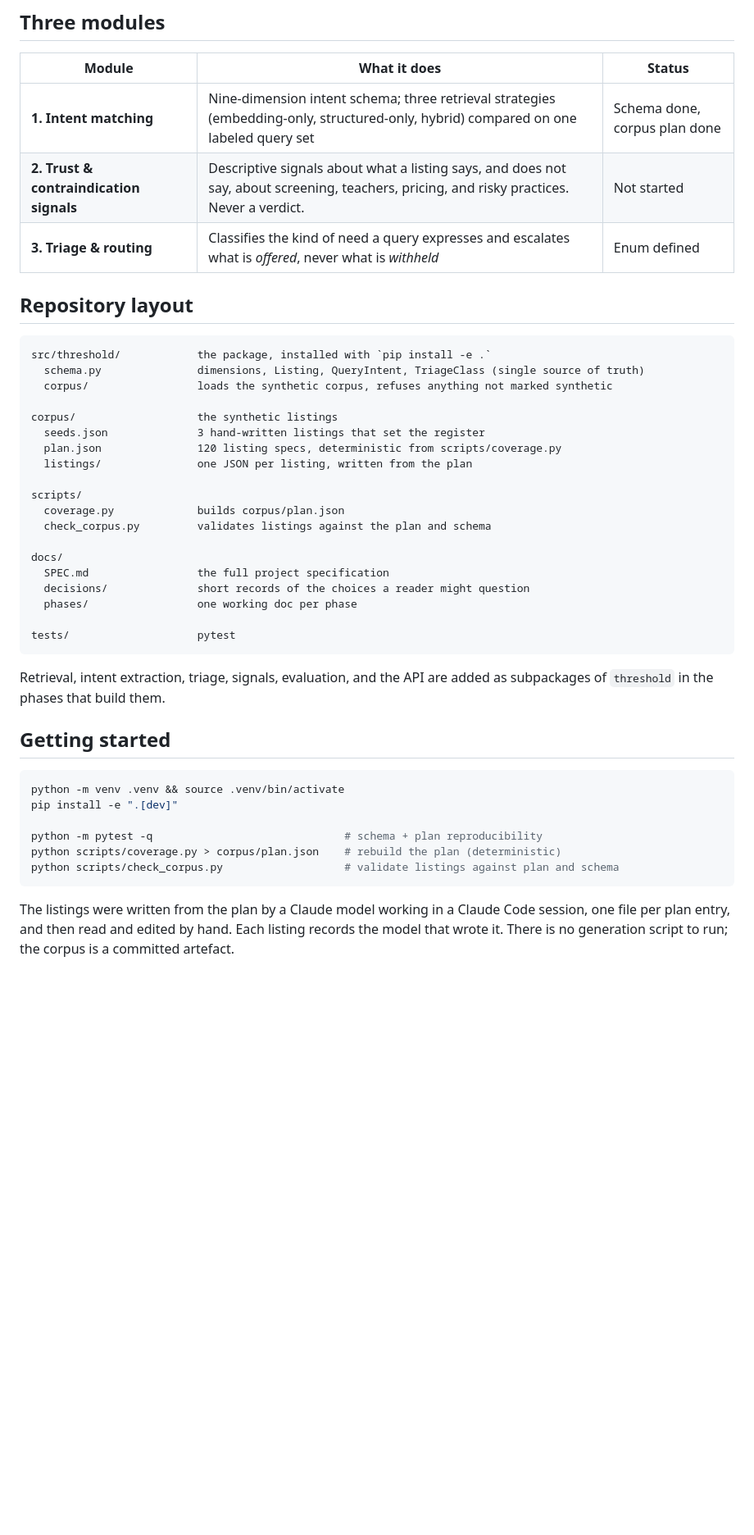
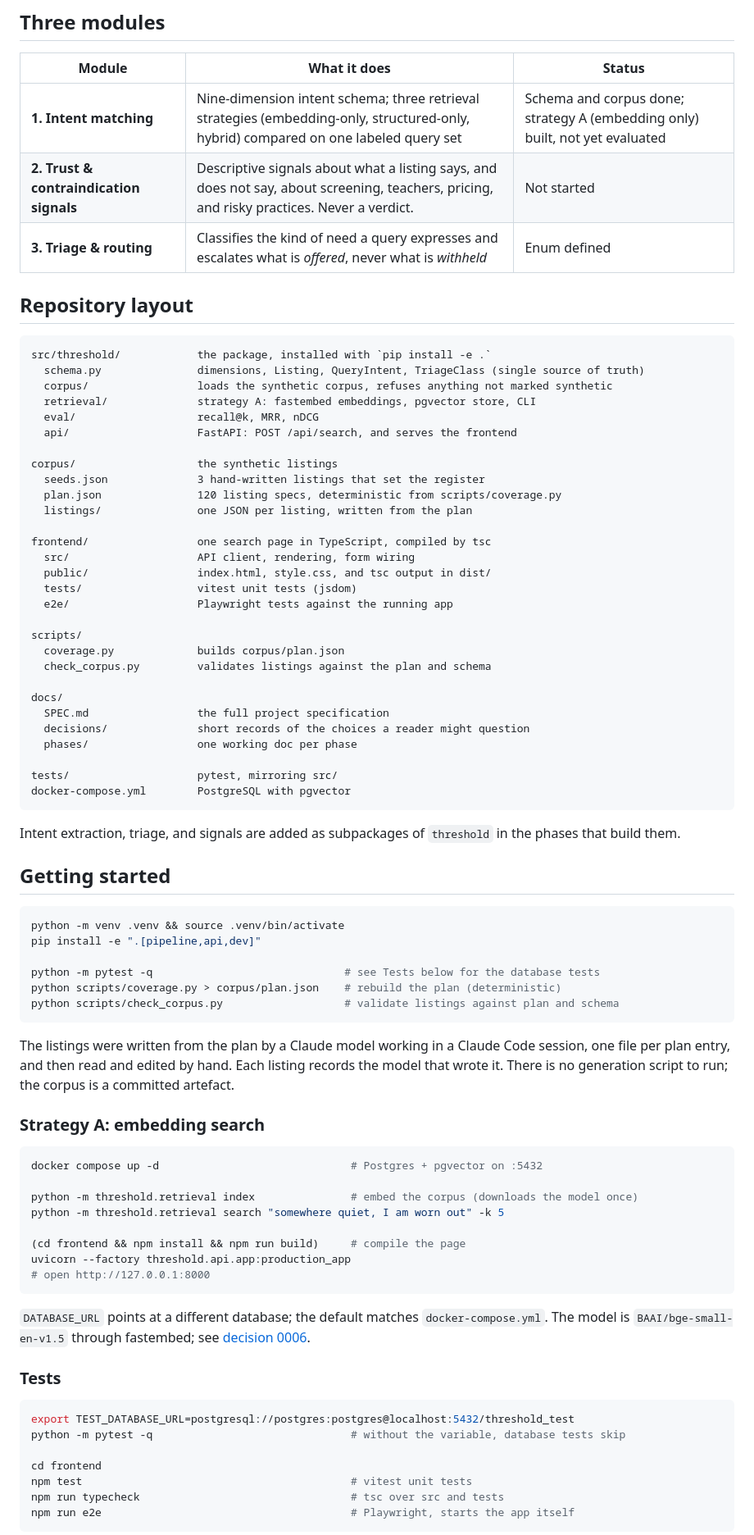
Before and after one commit to alinaWickersham/inward-search, a Markdown page: README.md, the part around one of its changes. Shown at 82% size. GitHub-like rendering; blank space fills up the shorter version.

Commit message:
docs: describe how to run and test strategy A and the search page
Co-Authored-By: Claude Opus 5.5 <noreply@anthropic.com>
Claude-Session: https://claude.ai/code/session_016SGnBf2kai6yFnLUa664Go

````diff
--- a/README.md
+++ b/README.md
@@ -25,7 +25,7 @@ Full specification: [`docs/SPEC.md`](docs/SPEC.md).
 
 | Module | What it does | Status |
 |---|---|---|
-| **1. Intent matching** | Nine-dimension intent schema; three retrieval strategies (embedding-only, structured-only, hybrid) compared on one labeled query set | Schema done, corpus plan done |
+| **1. Intent matching** | Nine-dimension intent schema; three retrieval strategies (embedding-only, structured-only, hybrid) compared on one labeled query set | Schema and corpus done; strategy A (embedding only) built, not yet evaluated |
 | **2. Trust & contraindication signals** | Descriptive signals about what a listing says, and does not say, about screening, teachers, pricing, and risky practices. Never a verdict. | Not started |
 | **3. Triage & routing** | Classifies the kind of need a query expresses and escalates what is *offered*, never what is *withheld* | Enum defined |
 
@@ -35,11 +35,20 @@ Full specification: [`docs/SPEC.md`](docs/SPEC.md).
 src/threshold/            the package, installed with `pip install -e .`
   schema.py               dimensions, Listing, QueryIntent, TriageClass (single source of truth)
   corpus/                 loads the synthetic corpus, refuses anything not marked synthetic
+  retrieval/              strategy A: fastembed embeddings, pgvector store, CLI
+  eval/                   recall@k, MRR, nDCG
+  api/                    FastAPI: POST /api/search, and serves the frontend
 
 corpus/                   the synthetic listings
   seeds.json              3 hand-written listings that set the register
   plan.json               120 listing specs, deterministic from scripts/coverage.py
   listings/               one JSON per listing, written from the plan
+
+frontend/                 one search page in TypeScript, compiled by tsc
+  src/                    API client, rendering, form wiring
+  public/                 index.html, style.css, and tsc output in dist/
+  tests/                  vitest unit tests (jsdom)
+  e2e/                    Playwright tests against the running app
 
 scripts/
   coverage.py             builds corpus/plan.json
@@ -50,19 +59,20 @@ docs/
   decisions/              short records of the choices a reader might question
   phases/                 one working doc per phase
 
-tests/                    pytest
+tests/                    pytest, mirroring src/
+docker-compose.yml        PostgreSQL with pgvector
 ```
 
-Retrieval, intent extraction, triage, signals, evaluation, and the API are
-added as subpackages of `threshold` in the phases that build them.
+Intent extraction, triage, and signals are added as subpackages of
+`threshold` in the phases that build them.
 
 ## Getting started
 
 ```bash
 python -m venv .venv && source .venv/bin/activate
-pip install -e ".[dev]"
+pip install -e ".[pipeline,api,dev]"
 
-python -m pytest -q                              # schema + plan reproducibility
+python -m pytest -q                              # see Tests below for the database tests
 python scripts/coverage.py > corpus/plan.json    # rebuild the plan (deterministic)
 python scripts/check_corpus.py                   # validate listings against plan and schema
 ```
@@ -71,3 +81,33 @@ The listings were written from the plan by a Claude model working in a
 Claude Code session, one file per plan entry, and then read and edited by
 hand. Each listing records the model that wrote it. There is no generation
 script to run; the corpus is a committed artefact.
+
+### Strategy A: embedding search
+
+```bash
+docker compose up -d                              # Postgres + pgvector on :5432
+
+python -m threshold.retrieval index               # embed the corpus (downloads the model once)
+python -m threshold.retrieval search "somewhere quiet, I am worn out" -k 5
+
+(cd frontend && npm install && npm run build)     # compile the page
+uvicorn --factory threshold.api.app:production_app
+# open http://127.0.0.1:8000
+```
+
+`DATABASE_URL` points at a different database; the default matches
+`docker-compose.yml`. The model is `BAAI/bge-small-en-v1.5` through
+fastembed; see [decision 0006](docs/decisions/0006-embedding-model-and-store.md).
+
+### Tests
+
+```bash
+export TEST_DATABASE_URL=postgresql://postgres:postgres@localhost:5432/threshold_test
+python -m pytest -q                               # without the variable, database tests skip
+
+cd frontend
+npm test                                          # vitest unit tests
+npm run typecheck                                 # tsc over src and tests
+npm run e2e                                       # Playwright, starts the app itself
+```
+
````
Also changed, not shown: other parts of README.md (+6 -1 lines), CLAUDE.md (+2 -1 lines), docs/SPEC.md (+1 -1 lines).
